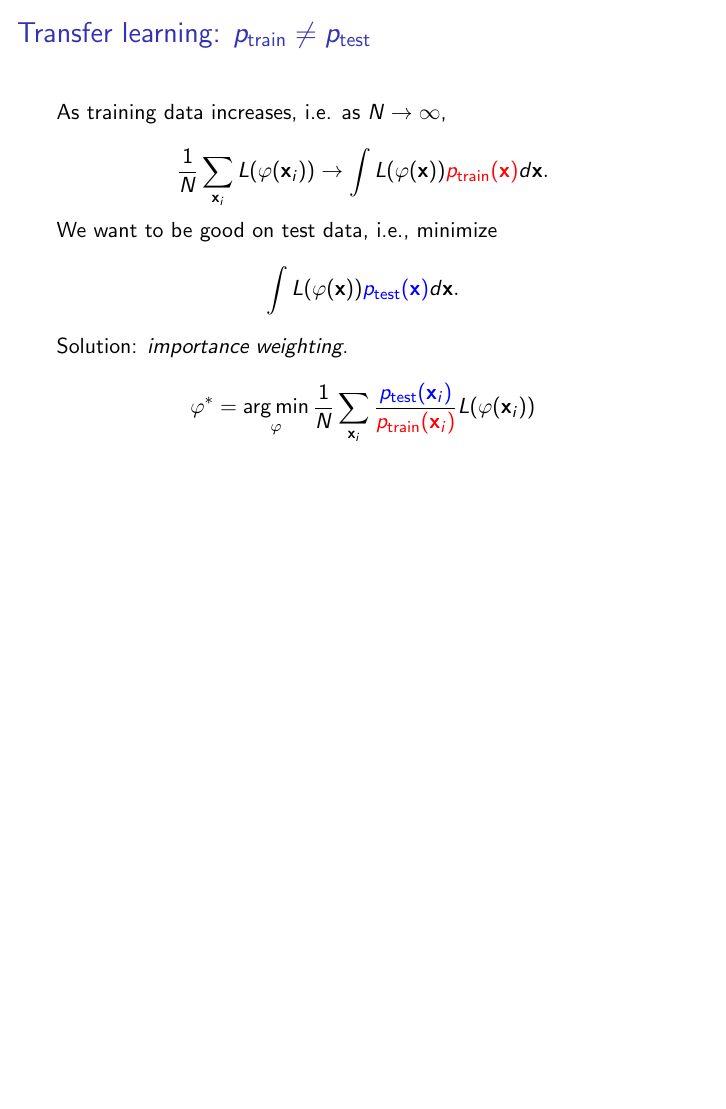
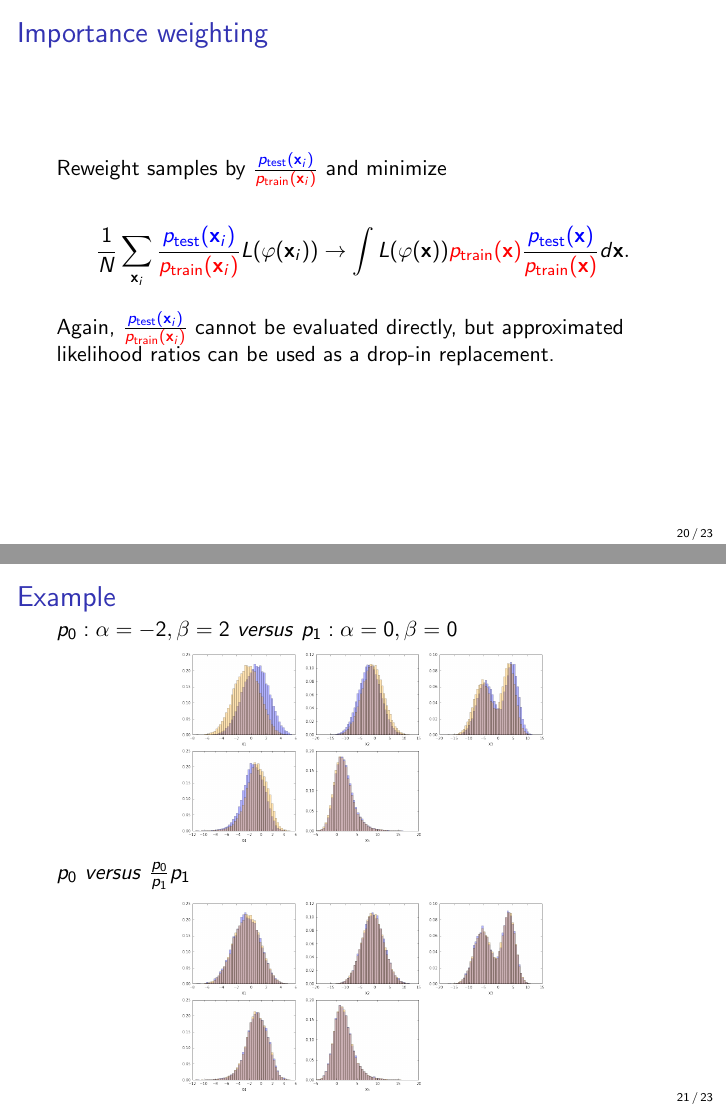
Before and after one commit to glouppe/talk-approximating-likelihood-ratios-with-classifiers, LaTeX slides (slides-long.tex): page 18 of 20 before the commit and pages 20 and 21 of 24 after it, the two joined at a grey line, the shorter picture padded with empty space. Compiled offline with pdfLaTeX.

Commit message:
Longer version

```diff
--- a/slides-long.tex
+++ b/slides-long.tex
@@ -9,6 +9,7 @@
 \usepackage{algorithm}
 \usepackage{algpseudocode}
 \usepackage{caption}
+\usepackage[normalem]{ulem}
 
 \usepackage{amsmath}
 \usepackage{tikz}
@@ -47,7 +48,8 @@
 \author{
 Gilles Louppe
 }
-\date{April 13, 2016}
+\date{June 22, 2016\\
+MLHEP, Lund}
 
 \begin{document}
 
@@ -406,6 +424,5 @@ Gilles Louppe
 \end{frame}
 
-\begin{frame}[plain,noframenumbering]
-    \frametitle{Transfer learning: $p_\text{train} \neq p_\text{test}$}
+\begin{frame}
+    \frametitle{Transfer learning}
 
-    As training data increases, i.e. as $N \to \infty$,
@@ -414,9 +441,36 @@ Gilles Louppe
 
-    We want to be good on test data, i.e., minimize
+    \vspace{1cm}
+
+    But we want to be good on test data, i.e., minimize
     $$\int L(\varphi(\mathbf{x})) {\color{blue} p_\text{test}(\mathbf{x})} d\mathbf{x}.$$
 
-    Solution: {\it importance weighting}.
-
-    $$\varphi^* = \argmin_\varphi \frac{1}{N} \sum_{\mathbf{x}_i} \frac{\color{blue} p_\text{test}(\mathbf{x}_i)}{\color{red} p_\text{train}(\mathbf{x}_i)}  L(\varphi(\mathbf{x}_i))$$
+    \textit{E.g. in HEP, train on simulated data (Monte Carlo) but apply on actual detector data.}
 \end{frame}
 
+\begin{frame}
+    \frametitle{Importance weighting}
+
+    Reweight samples by $\frac{\color{blue} p_\text{test}(\mathbf{x}_i)}{\color{red} p_\text{train}(\mathbf{x}_i)}$ and minimize
+
+    $$\frac{1}{N} \sum_{\mathbf{x}_i} \frac{\color{blue} p_\text{test}(\mathbf{x}_i)}{\color{red} p_\text{train}(\mathbf{x}_i)}  L(\varphi(\mathbf{x}_i)) \to \int L(\varphi(\mathbf{x})) {\color{red} p_\text{train}(\mathbf{x})} \frac{\color{blue}  p_\text{test}(\mathbf{x})}{\color{red} p_\text{train}(\mathbf{x})} d\mathbf{x}. $$
+
+    Again, $\frac{\color{blue} p_\text{test}(\mathbf{x}_i)}{\color{red} p_\text{train}(\mathbf{x}_i)}$ cannot be evaluated directly, but approximated likelihood ratios can be used as a drop-in replacement.
+\end{frame}
+
+\begin{frame}
+    \frametitle{Example}
+
+    $p_0 : \alpha=-2, \beta=2$ \textit{versus}
+    $p_1 : \alpha=0, \beta=0$
+    \begin{center}
+        \includegraphics[width=0.6\textwidth]{figures/reweight1.png}
+    \end{center}
+
+    $p_0$  \textit{versus} $\frac{p_0}{p_1} p_1$
+    \begin{center}
+        \includegraphics[width=0.6\textwidth]{figures/reweight2.png}
+    \end{center}
+\end{frame}
+
+\begin{frame}
+    \frametitle{Example}
```
Also changed, not shown: figures/atlas-sim.png (added), figures/feynman.png (added), figures/lhc1.jpg (added), figures/lhc2.jpg (added), figures/lhc3.jpg (added), figures/lhc4.jpg (added), figures/networks.png (added), figures/nyu.jpg (added), figures/phd1.png (added), figures/phd2.png (added), figures/phd3.png (added), figures/plot-higgs.png (added), figures/reweight1.png (added), figures/reweight2.png (added), 4 more files. Lines whose indentation alone changed are shown as unchanged.
